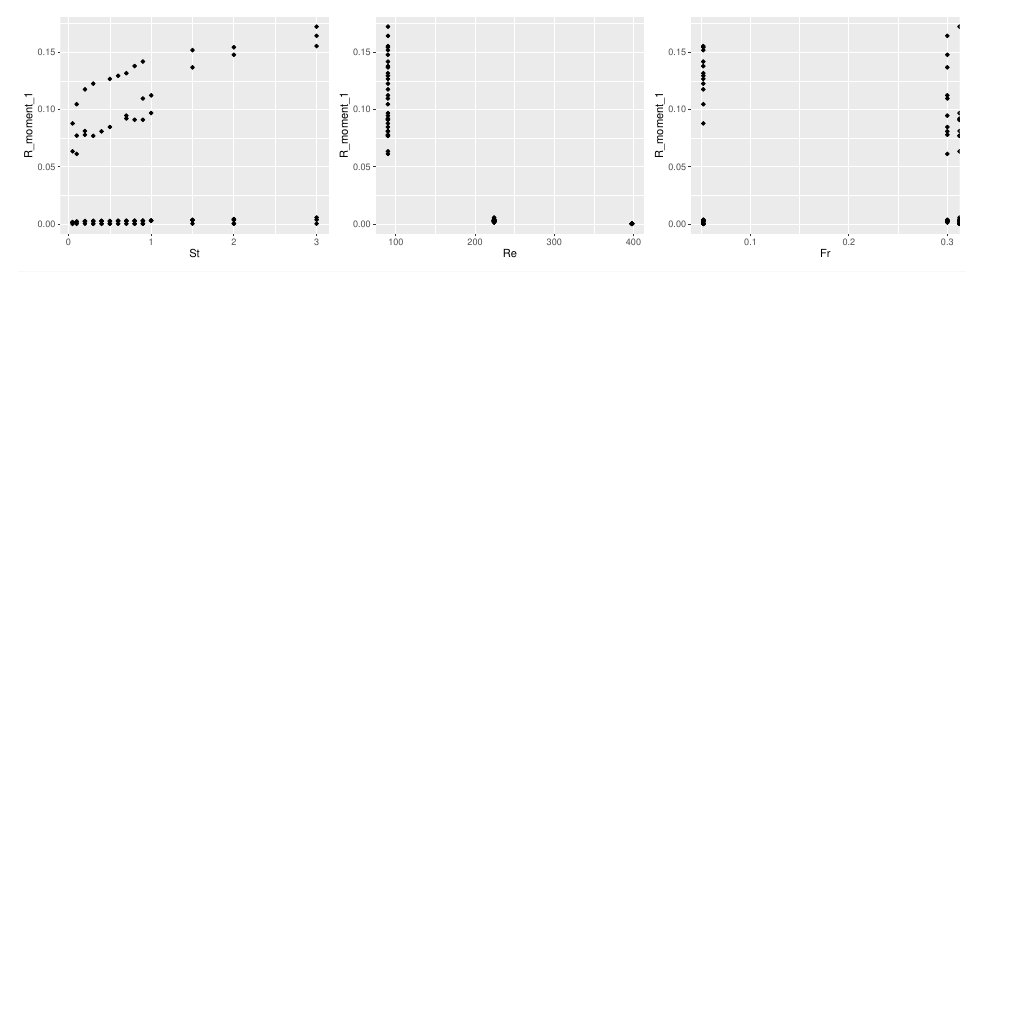
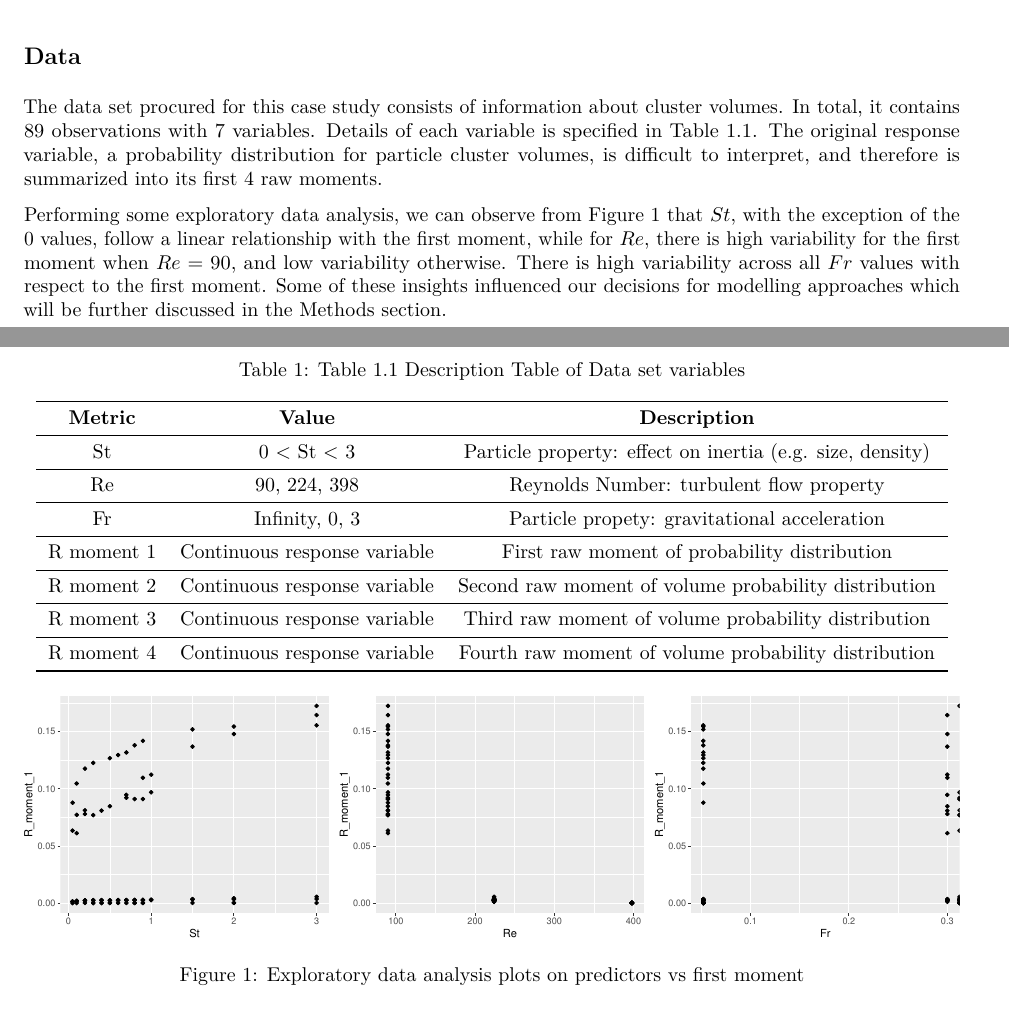
Before and after one commit to scottheng96/sta325_case_study, an R Markdown document (case_study_report.Rmd): part of page 1 of 8 before the commit and two parts of pages 9 and 10 of 10 after it, the two joined at a grey line, cut at the place of the change, the shorter picture padded with empty space. The pictures show the output file case_study_report.pdf that the author committed with the source.

Commit message:
added data section

````diff
--- a/case_study_report.Rmd
+++ b/case_study_report.Rmd
@@ -256,3 +253,8 @@ of the moments.
 2. Investigate and interpret how model parameters affects the probability
 distribution for particle cluster volumes
 
+## Data
+
+The data set procured for this case study consists of information about cluster volumes. In total, it contains 89 observations with 7 variables. Details of each variable is specified in Table 1.1. The original response variable, a probability distribution for particle cluster volumes, is difficult to interpret, and therefore is summarized into its first 4 raw moments.
+
+```{r, echo=FALSE, warning=FALSE}
@@ -258,0 +265,24 @@ distribution for particle cluster volumes
+             rep("R moment 1",1),
+             rep("R moment 2",1),
+             rep("R moment 3",1),
+             rep("R moment 4",1)),
+
+  Value = c("0 < St < 3",
+            "90, 224, 398",
+            "Infinity, 0, 3",
+            "Continuous response variable",
+            "Continuous response variable",
+            "Continuous response variable",
+            "Continuous response variable"),
+    Description = linebreak(c("Particle property: effect on inertia (e.g. size, density)",
+                       "Reynolds Number: turbulent flow property",
+                       "Particle propety: gravitational acceleration",
+                       "First raw moment of probability distribution",
+                       "Second raw moment of volume probability distribution",
+                       "Third raw moment of volume probability distribution",
+                       "Fourth raw moment of volume probability distribution")
+  )
+)
+features_tbl %>%
+  kable(escape=F,   booktabs = T, align = "c",
+        caption = "Table 1.1 Description Table of Data set variables") %>%
@@ -259,3 +295,11 @@ distribution for particle cluster volumes
+Performing some exploratory data analysis, we can observe from Figure 1 that $St$, with the exception of the 0 values, follow a linear relationship with the first moment, while for $Re$, there is high variability for the first moment when $Re$ = 90, and low variability otherwise. There is high variability across all $Fr$ values with respect to the first moment. Some of these insights influenced our decisions for modelling approaches which will be further discussed in the Methods section.
+
+```{r, echo=FALSE, warning= FALSE, fig.width=13, fig.height=3.5, fig.align='center', fig.cap="Exploratory data analysis plots on predictors vs first moment"}
+#plots of each predictor variable with moment 1 (can be changed to other moments)
+gridExtra::grid.arrange(st_m1,re_m1,fr_m1, ncol=3)
+```
+
+
 # Methodology
 <!-- describes your statistical model, how your model is fit from data, and justifying why your model is appropriate given the problem or dataset -->
 
````
Also changed, not shown: case_study_report.pdf, case_study_report.Rmd (33 more changed lines), 1 other file.
